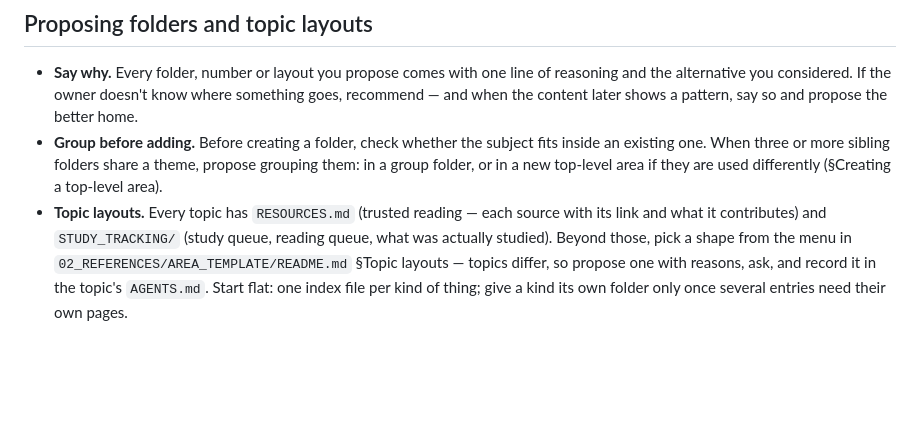
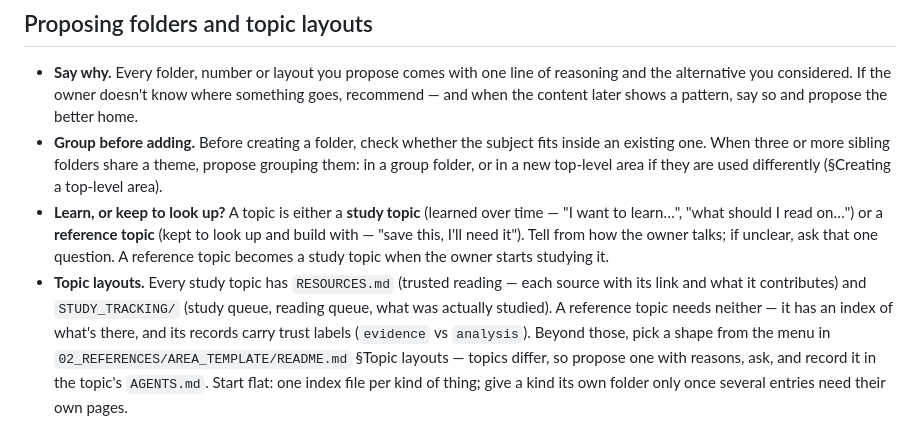
Before and after one commit to vitruvity33/myrepo, a Markdown page: AGENTS.md, the part around the change. Drawn GitHub-style; blank space fills up the shorter version.

```diff
--- a/AGENTS.md
+++ b/AGENTS.md
@@ -228,9 +228,16 @@ top-level area without a number or with a number already in use.
   fits inside an existing one. When three or more sibling folders share a
   theme, propose grouping them: in a group folder, or in a new top-level area
   if they are used differently (§Creating a top-level area).
-- **Topic layouts.** Every topic has `RESOURCES.md` (trusted reading — each
-  source with its link and what it contributes) and `STUDY_TRACKING/` (study
-  queue, reading queue, what was actually studied). Beyond those, pick a shape
+- **Learn, or keep to look up?** A topic is either a **study topic** (learned
+  over time — "I want to learn…", "what should I read on…") or a **reference
+  topic** (kept to look up and build with — "save this, I'll need it"). Tell
+  from how the owner talks; if unclear, ask that one question. A reference
+  topic becomes a study topic when the owner starts studying it.
+- **Topic layouts.** Every study topic has `RESOURCES.md` (trusted reading —
+  each source with its link and what it contributes) and `STUDY_TRACKING/`
+  (study queue, reading queue, what was actually studied). A reference topic
+  needs neither — it has an index of what's there, and its records carry trust
+  labels (`evidence` vs `analysis`). Beyond those, pick a shape
   from the menu in `02_REFERENCES/AREA_TEMPLATE/README.md` §Topic layouts —
   topics differ, so propose one with reasons, ask, and record it in the
   topic's `AGENTS.md`. Start flat: one index file per kind of thing; give a
```
Also changed, not shown: 02_REFERENCES/AREA_TEMPLATE/README.md (+19 -4 lines), 02_REFERENCES/prompts/CHAT_CONTEXT.md (+8 -3 lines).
